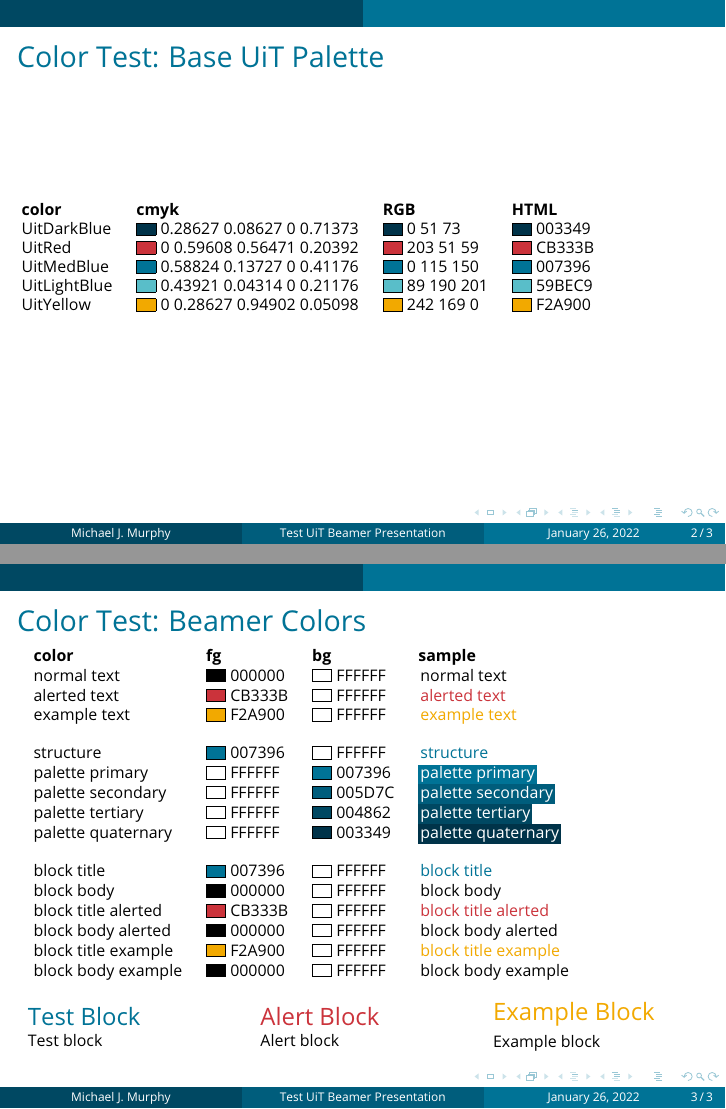
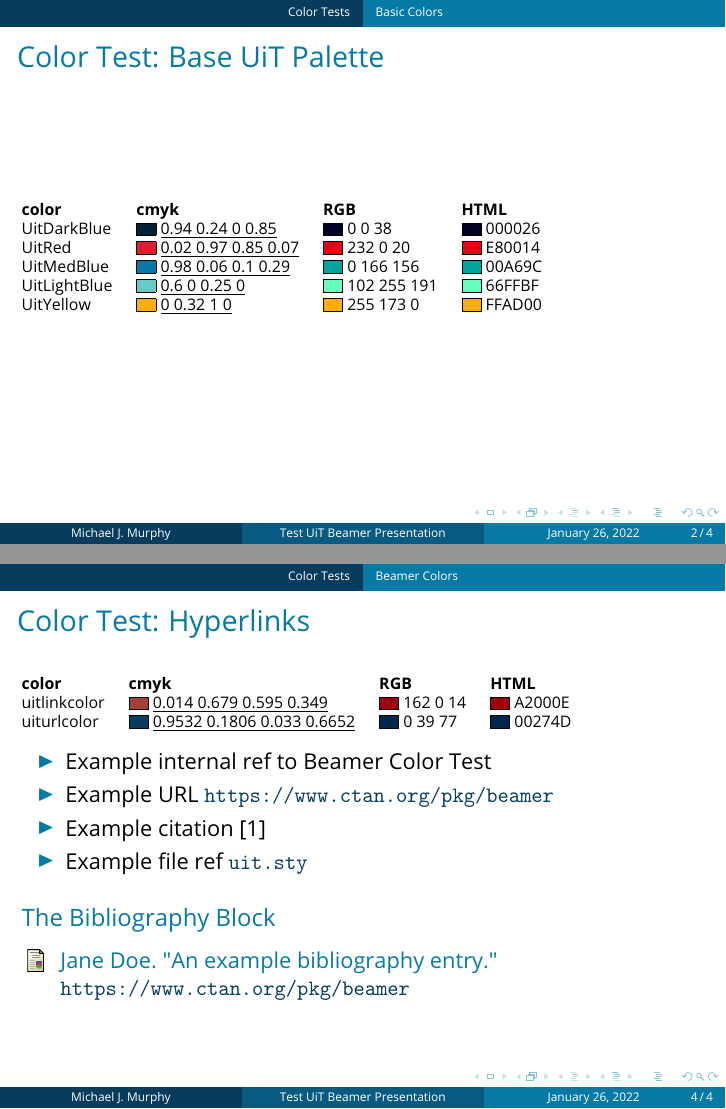
Before and after one commit to sleepymurph/uit-latex, LaTeX slides (uitbeamertest.tex): pages 2 and 3 of 3 before the commit and pages 2 and 4 of 4 after it, joined at a grey line. Compiled offline with pdfLaTeX.

Commit message:
color: Add link colors

```diff
--- a/uitbeamertest.tex
+++ b/uitbeamertest.tex
@@ -1,17 +1,16 @@
 \documentclass{beamer}
 \usepackage[utf8]{inputenc}
 \usepackage[T1]{fontenc}
-
 
 \title{Test UiT Beamer Presentation}
 \author{Michael J. Murphy}
 
 \usepackage[default]{opensans}
 
-\selectcolormodel{rgb}
-
 \useoutertheme{infolines}
 \usecolortheme{uit}
+
+\hypersetup{colorlinks}
 
 \begin{document}
 
@@ -19,10 +18,17 @@
     \titlepage
 \end{frame}
 
+\section{Color Tests}
+
+\subsection{Basic Colors}
+
 \begin{frame}{Color Test: Base UiT Palette}
     \scriptsize
     \uitcolortest
 \end{frame}
+
+\subsection{Beamer Colors}
+\label{beamercolortest}
 
 \begin{frame}{Color Test: Beamer Colors}
     \scriptsize
@@ -48,4 +54,33 @@
     \end{columns}
 \end{frame}
 
+\begin{frame}{Color Test: Hyperlinks}
+
+    \begingroup
+        \scriptsize
+        \begin{testcolors}[cmyk,RGB,HTML]
+            \testcolor{uitlinkcolor}
+            \testcolor{uiturlcolor}
+        \end{testcolors}
+    \endgroup
+
+    \medskip
+
+    \begin{itemize}
+        \item Example internal ref to \hyperref[beamercolortest]{Beamer Color Test}
+        \item Example URL \url{https://www.ctan.org/pkg/beamer}
+        \item Example citation \cite{aa}
+        \item Example file ref \url{uit.sty}
+    \end{itemize}
+
+    \medskip
+
+    \begin{block}{The Bibliography Block}
+        \begin{thebibliography}{1}
+            \bibitem{aa} Jane Doe. "An example bibliography entry."
+                \url{https://www.ctan.org/pkg/beamer}
+        \end{thebibliography}
+    \end{block}
+\end{frame}
+
 \end{document}
```
Also changed, not shown: beamercolorthemeuit.sty (+5 -32 lines), uit.sty (+51 -0 lines), Makefile.
